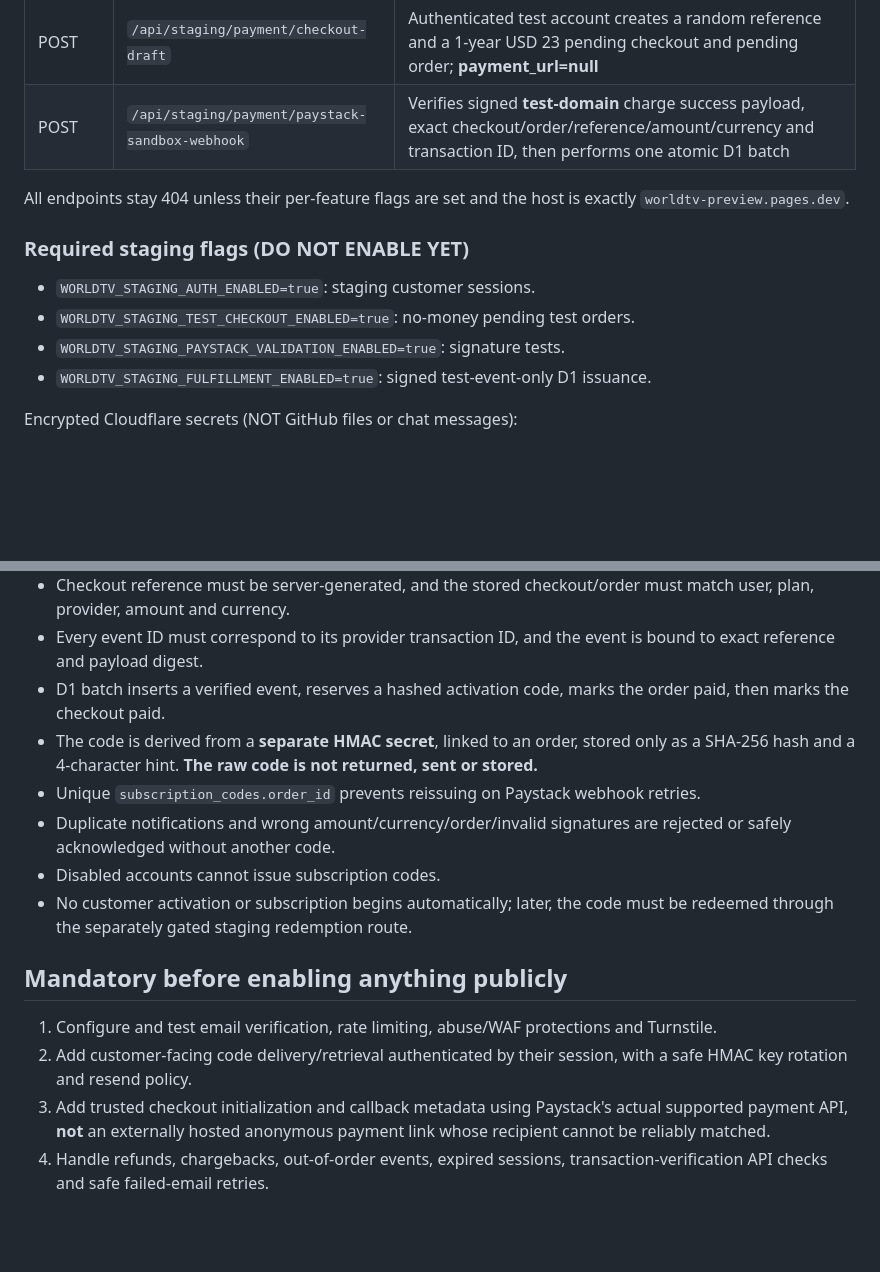
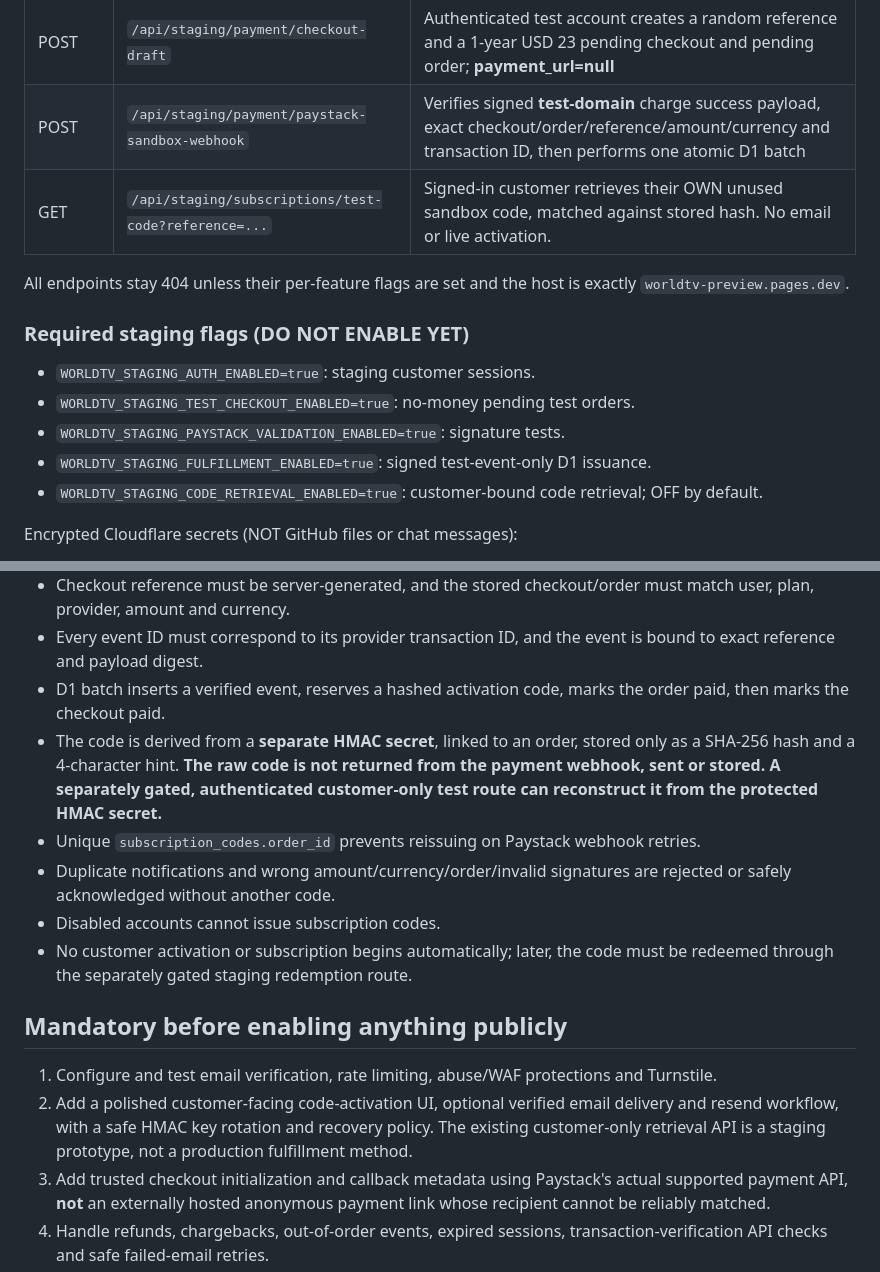
Before and after one commit to worldtvlive231-collab/Worldtv-, a Markdown page: cloudflare/SANDBOX_CHECKOUT.md, 2 parts joined by grey strips. GitHub-like rendering; blank space fills up the shorter version.

Commit message:
Document customer-only sandbox activation code retrieval behind its own flag

```diff
--- a/cloudflare/SANDBOX_CHECKOUT.md
+++ b/cloudflare/SANDBOX_CHECKOUT.md
@@ -10,6 +10,7 @@ This workflow is for synthetic sandbox tests only, not collecting money. There i
 |---|---|---|
 | POST | `/api/staging/payment/checkout-draft` | Authenticated test account creates a random reference and a 1-year USD 23 pending checkout and pending order; **payment_url=null** |
 | POST | `/api/staging/payment/paystack-sandbox-webhook` | Verifies signed **test-domain** charge success payload, exact checkout/order/reference/amount/currency and transaction ID, then performs one atomic D1 batch |
+| GET | `/api/staging/subscriptions/test-code?reference=...` | Signed-in customer retrieves their OWN unused sandbox code, matched against stored hash. No email or live activation. |
 
 All endpoints stay 404 unless their per-feature flags are set and the host is exactly `worldtv-preview.pages.dev`.
 
@@ -18,6 +19,7 @@ All endpoints stay 404 unless their per-feature flags are set and the host is ex
 - `WORLDTV_STAGING_TEST_CHECKOUT_ENABLED=true`: no-money pending test orders.
 - `WORLDTV_STAGING_PAYSTACK_VALIDATION_ENABLED=true`: signature tests.
 - `WORLDTV_STAGING_FULFILLMENT_ENABLED=true`: signed test-event-only D1 issuance.
+- `WORLDTV_STAGING_CODE_RETRIEVAL_ENABLED=true`: customer-bound code retrieval; OFF by default.
 
 Encrypted Cloudflare secrets (NOT GitHub files or chat messages):
 - `WORLDTV_PAYSTACK_TEST_SECRET`: Paystack **sandbox/test** signing secret ONLY.
@@ -32,7 +34,7 @@ Encrypted Cloudflare secrets (NOT GitHub files or chat messages):
 - Checkout reference must be server-generated, and the stored checkout/order must match user, plan, provider, amount and currency.
 - Every event ID must correspond to its provider transaction ID, and the event is bound to exact reference and payload digest.
 - D1 batch inserts a verified event, reserves a hashed activation code, marks the order paid, then marks the checkout paid.
-- The code is derived from a **separate HMAC secret**, linked to an order, stored only as a SHA-256 hash and a 4-character hint. **The raw code is not returned, sent or stored.**
+- The code is derived from a **separate HMAC secret**, linked to an order, stored only as a SHA-256 hash and a 4-character hint. **The raw code is not returned from the payment webhook, sent or stored. A **separately gated**, authenticated customer-only test route can reconstruct it from the protected HMAC secret.**
 - Unique `subscription_codes.order_id` prevents reissuing on Paystack webhook retries.
 - Duplicate notifications and wrong amount/currency/order/invalid signatures are rejected or safely acknowledged without another code.
 - Disabled accounts cannot issue subscription codes.
@@ -41,7 +43,7 @@ Encrypted Cloudflare secrets (NOT GitHub files or chat messages):
 ## Mandatory before enabling anything publicly
 
 1. Configure and test email verification, rate limiting, abuse/WAF protections and Turnstile.
-2. Add customer-facing code delivery/retrieval authenticated by their session, with a safe HMAC key rotation and resend policy.
+2. Add a polished customer-facing code-activation UI, optional verified email delivery and resend workflow, with a safe HMAC key rotation and recovery policy. The existing customer-only retrieval API is a staging prototype, not a production fulfillment method.
 3. Add trusted checkout initialization and callback metadata using Paystack's actual supported payment API, **not** an externally hosted anonymous payment link whose recipient cannot be reliably matched.
 4. Handle refunds, chargebacks, out-of-order events, expired sessions, transaction-verification API checks and safe failed-email retries.
 5. Obtain the owner's explicit approval to enable sandbox flags and test with a genuine Paystack test key using Cloudflare Work/Browser; the GitHub connector alone cannot configure encrypted Cloudflare secrets.
```
